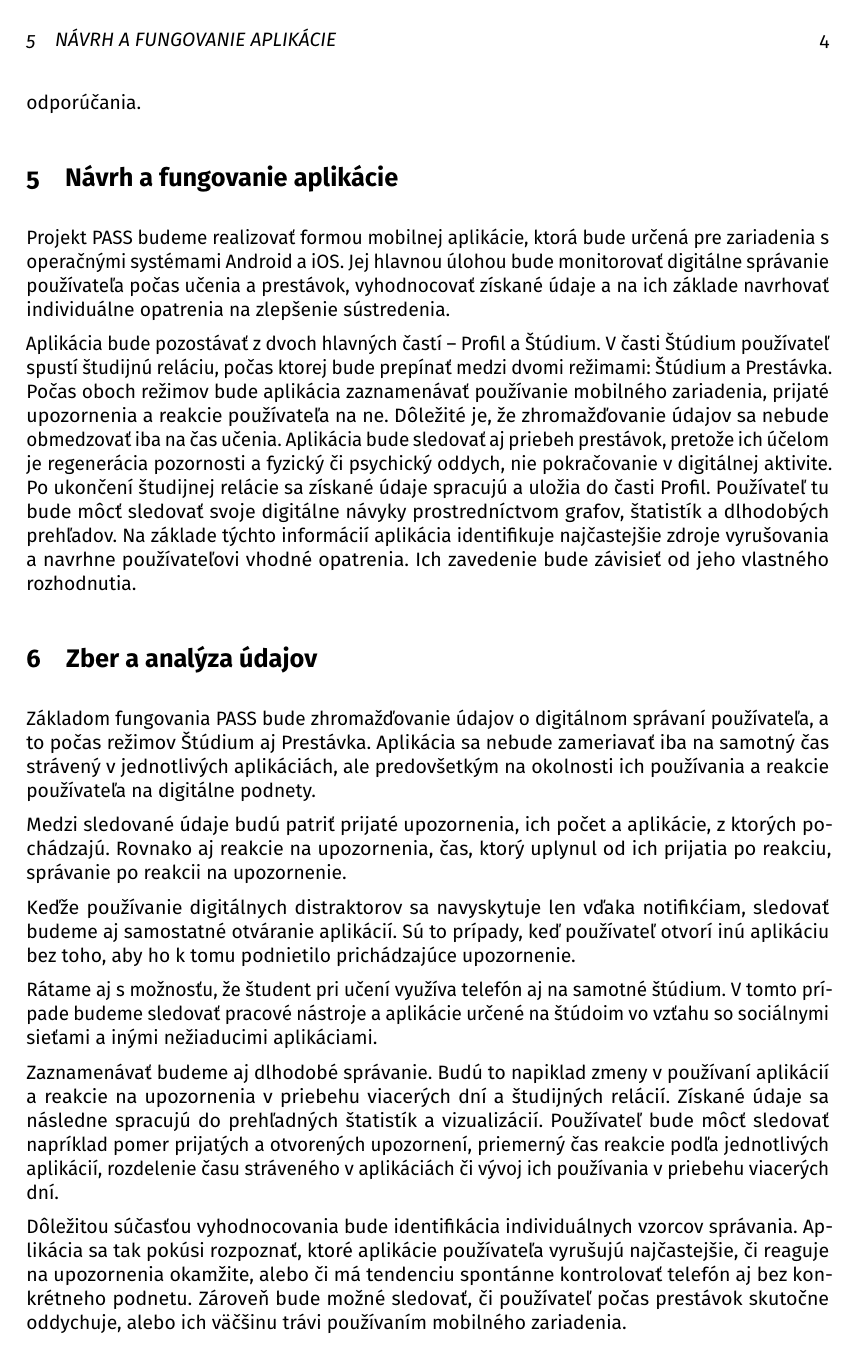
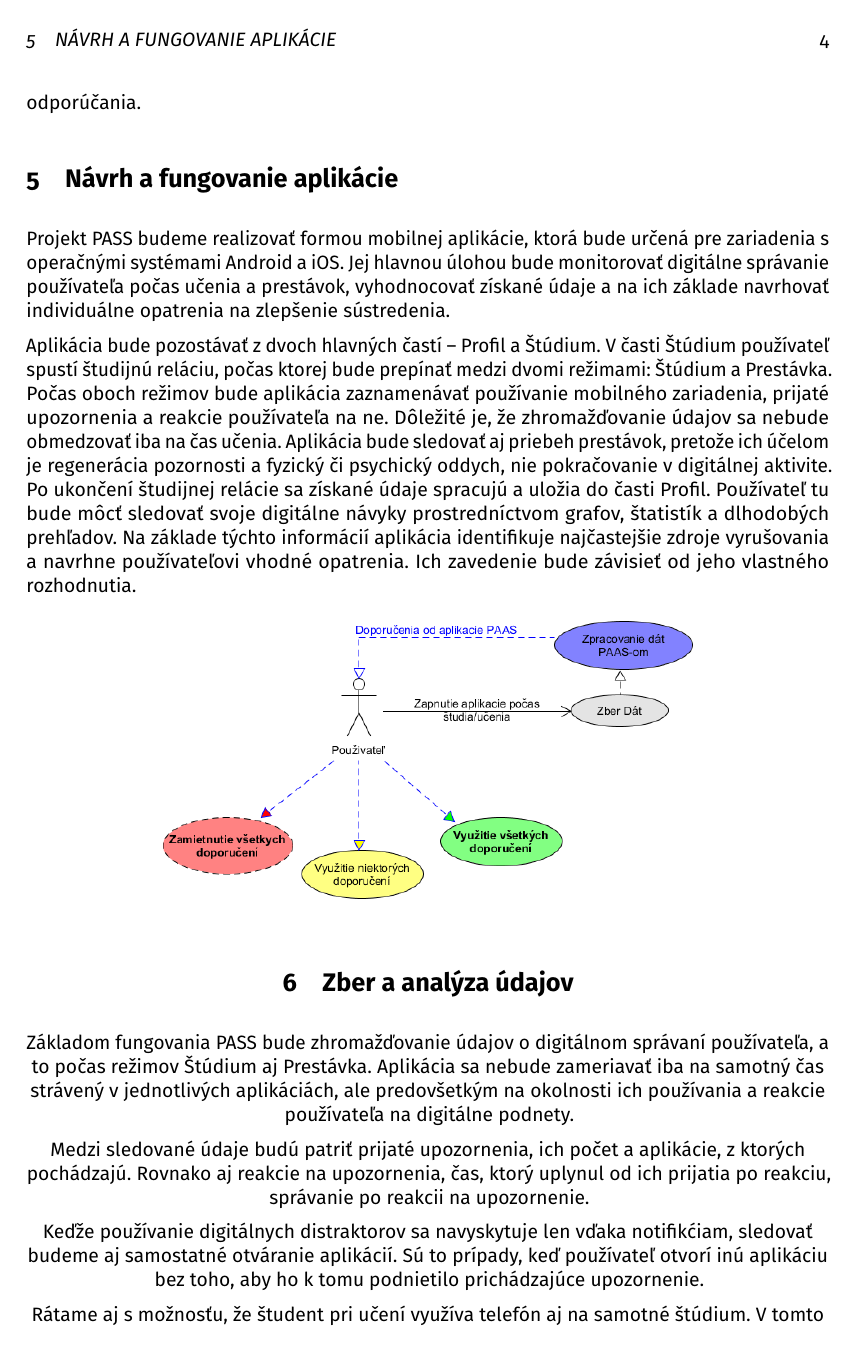
Before and after one commit to andrej2431/MIP, a LaTeX document (clanok.tex): page 4 of 6. Compiled offline with pdfLaTeX.

Commit message:
diagram pridany do clanku sekcia 5 + minor fix in AAVV

```diff
--- a/clanok.tex
+++ b/clanok.tex
@@ -8,6 +8,8 @@
 \usepackage{microtype}
 \usepackage{cite}
 \usepackage{hyperref}
+
+\usepackage{graphicx}
 
 \hypersetup{
 	colorlinks=true,
@@ -85,6 +87,8 @@ Projekt PASS budeme realizovať formou mobilnej aplikácie, ktorá bude určená
 
 Aplikácia bude pozostávať z dvoch hlavných častí – Profil a Štúdium. V časti Štúdium používateľ spustí študijnú reláciu, počas ktorej bude prepínať medzi dvomi režimami: Štúdium a Prestávka. Počas oboch režimov bude aplikácia zaznamenávať používanie mobilného zariadenia, prijaté upozornenia a reakcie používateľa na ne. Dôležité je, že zhromažďovanie údajov sa nebude obmedzovať iba na čas učenia. Aplikácia bude sledovať aj priebeh prestávok, pretože ich účelom je regenerácia pozornosti a fyzický či psychický oddych, nie pokračovanie v digitálnej aktivite. Po ukončení študijnej relácie sa získané údaje spracujú a uložia do časti Profil. Používateľ tu bude môcť sledovať svoje digitálne návyky prostredníctvom grafov, štatistík a dlhodobých prehľadov. Na základe týchto informácií aplikácia identifikuje najčastejšie zdroje vyrušovania a navrhne používateľovi vhodné opatrenia. Ich zavedenie bude závisieť od jeho vlastného rozhodnutia.
 
+\centering{\includegraphics[width=0.7\textwidth]{diagramPNG.png}}
+
 \section{Zber a analýza údajov}
 
 Základom fungovania PASS bude zhromažďovanie údajov o digitálnom správaní používateľa, a to počas režimov Štúdium aj Prestávka. Aplikácia sa nebude zameriavať iba na samotný čas strávený v jednotlivých aplikáciách, ale predovšetkým na okolnosti ich používania a reakcie používateľa na digitálne podnety.
```
Also changed, not shown: AAVV.tex (+1 -1 lines), AAVV.pdf, clanok.pdf.
